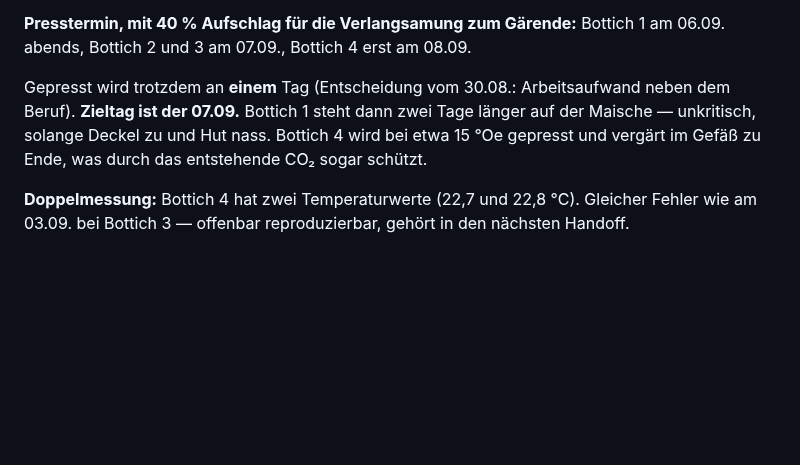
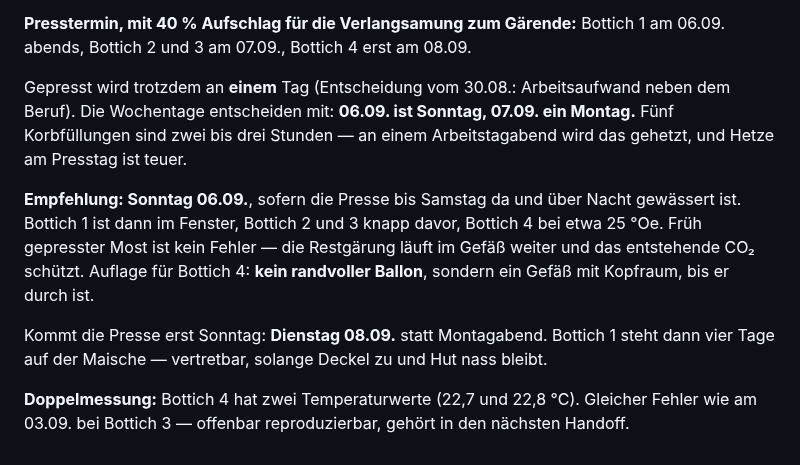
Before and after one commit to Montoliou/wein-selber-machen, a Markdown page: journal/2026-jahrgang.md, the part around the change. GitHub-like rendering; blank space fills up the shorter version.

Commit message:
Journal: Presstag-Empfehlung auf Sonntag 06.09. korrigiert
Der 07.09. ist ein Montag. Fuenf Korbfuellungen sind zwei bis drei Stunden -
an einem Arbeitstagabend wird das gehetzt. Sonntag 06.09. ist der bessere Tag,
sofern die Presse bis Samstag da und gewaessert ist. Bottich 4 waere dann bei
etwa 25 Oe und braucht ein Gefaess mit Kopfraum statt eines vollen Ballons.

Co-Authored-By: Claude Opus 5 <noreply@anthropic.com>

```diff
--- a/journal/2026-jahrgang.md
+++ b/journal/2026-jahrgang.md
@@ -474,9 +474,18 @@ Alarm, aber beobachten: Bleibt er unter 15 °Oe/Tag, wärmer stellen.
 Bottich 1 am 06.09. abends, Bottich 2 und 3 am 07.09., Bottich 4 erst am 08.09.
 
 Gepresst wird trotzdem an **einem** Tag (Entscheidung vom 30.08.: Arbeitsaufwand neben
-dem Beruf). **Zieltag ist der 07.09.** Bottich 1 steht dann zwei Tage länger auf der
-Maische — unkritisch, solange Deckel zu und Hut nass. Bottich 4 wird bei etwa 15 °Oe
-gepresst und vergärt im Gefäß zu Ende, was durch das entstehende CO₂ sogar schützt.
+dem Beruf). Die Wochentage entscheiden mit: **06.09. ist Sonntag, 07.09. ein Montag.**
+Fünf Korbfüllungen sind zwei bis drei Stunden — an einem Arbeitstagabend wird das
+gehetzt, und Hetze am Presstag ist teuer.
+
+**Empfehlung: Sonntag 06.09.**, sofern die Presse bis Samstag da und über Nacht
+gewässert ist. Bottich 1 ist dann im Fenster, Bottich 2 und 3 knapp davor, Bottich 4
+bei etwa 25 °Oe. Früh gepresster Most ist kein Fehler — die Restgärung läuft im Gefäß
+weiter und das entstehende CO₂ schützt. Auflage für Bottich 4: **kein randvoller
+Ballon**, sondern ein Gefäß mit Kopfraum, bis er durch ist.
+
+Kommt die Presse erst Sonntag: **Dienstag 08.09.** statt Montagabend. Bottich 1 steht
+dann vier Tage auf der Maische — vertretbar, solange Deckel zu und Hut nass bleibt.
 
 **Doppelmessung:** Bottich 4 hat zwei Temperaturwerte (22,7 und 22,8 °C). Gleicher
 Fehler wie am 03.09. bei Bottich 3 — offenbar reproduzierbar, gehört in den nächsten
```
